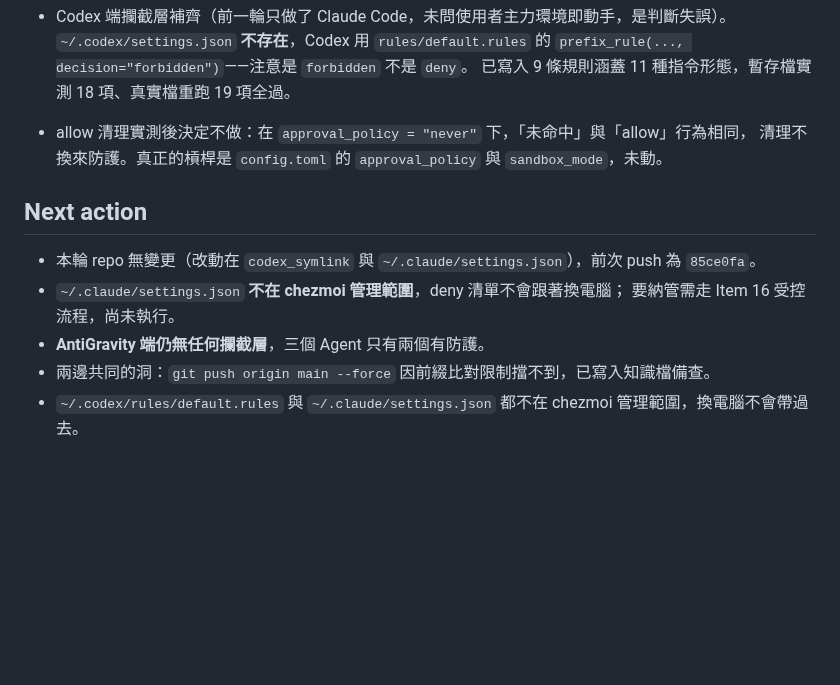
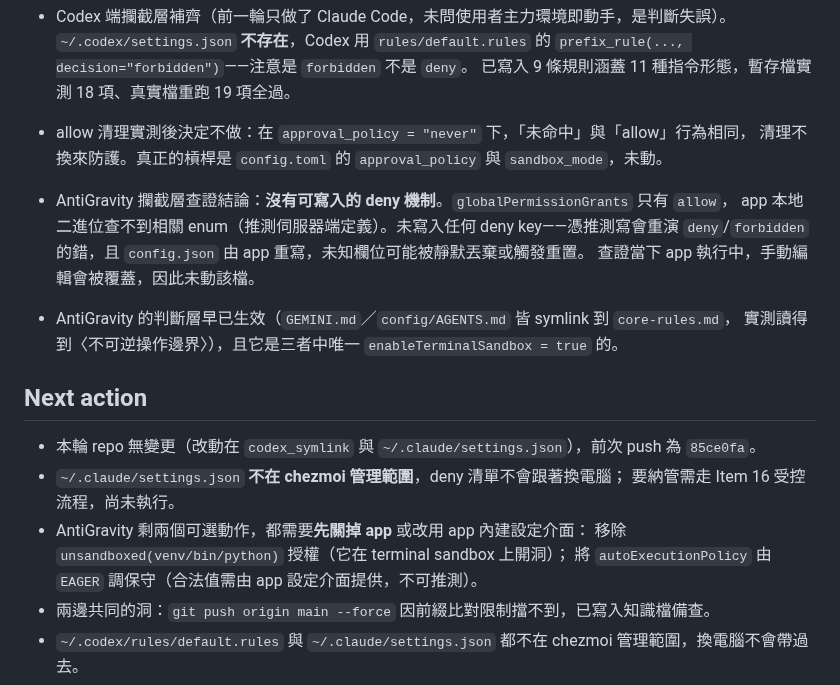
Before and after one commit to icestone0128/codex_installation, a Markdown page: HANDOFF.md, the part around the change. GitHub-like rendering; blank space fills up the shorter version.

Commit message:
docs: record that AntiGravity has no writable command-deny mechanism
Investigated rather than assumed. Its permission model is unlike the other two:
globalPermissionGrants in ~/.gemini/config/config.json carries an allow key and
nothing else, and the local binaries contain no trace of that key or of the
policy enums, which suggests the schema is defined server side.

So no deny entry was written. Inventing one would repeat the deny-versus-
forbidden mistake with a worse failure mode: the file is app-owned and
rewritten, so an unrecognised key would likely be dropped in silence, leaving a
setting that looks installed but never fires. The app was also running, which
means any hand edit would have been overwritten on its next save.

What AntiGravity does have is the judgement layer, already live through the
GEMINI.md and config/AGENTS.md symlinks into core-rules.md, and a terminal
sandbox that neither of the other two agents enables. The grant worth noting is
unsandboxed(venv/bin/python), which opens a hole in exactly that sandbox.

prompt-defense-baseline now carries the per-agent differences, why the enum
values must not be guessed, and the instruction to change these through the
app's own settings rather than the file.

Co-Authored-By: Claude Opus 5 <noreply@anthropic.com>

```diff
--- a/HANDOFF.md
+++ b/HANDOFF.md
@@ -92,12 +92,21 @@
 - allow 清理實測後決定不做：在 `approval_policy = "never"` 下，「未命中」與「allow」行為相同，
   清理不換來防護。真正的槓桿是 `config.toml` 的 `approval_policy` 與 `sandbox_mode`，未動。
 
+- AntiGravity 攔截層查證結論：**沒有可寫入的 deny 機制**。`globalPermissionGrants` 只有 `allow`，
+  app 本地二進位查不到相關 enum（推測伺服器端定義）。未寫入任何 deny key——憑推測寫會重演
+  `deny`/`forbidden` 的錯，且 `config.json` 由 app 重寫，未知欄位可能被靜默丟棄或觸發重置。
+  查證當下 app 執行中，手動編輯會被覆蓋，因此未動該檔。
+- AntiGravity 的判斷層早已生效（`GEMINI.md`／`config/AGENTS.md` 皆 symlink 到 `core-rules.md`，
+  實測讀得到〈不可逆操作邊界〉），且它是三者中唯一 `enableTerminalSandbox = true` 的。
+
 ## Next action
 
 - 本輪 repo 無變更（改動在 `codex_symlink` 與 `~/.claude/settings.json`），前次 push 為 `85ce0fa`。
 - `~/.claude/settings.json` **不在 chezmoi 管理範圍**，deny 清單不會跟著換電腦；
   要納管需走 Item 16 受控流程，尚未執行。
-- **AntiGravity 端仍無任何攔截層**，三個 Agent 只有兩個有防護。
+- AntiGravity 剩兩個可選動作，都需要**先關掉 app** 或改用 app 內建設定介面：
+  移除 `unsandboxed(venv/bin/python)` 授權（它在 terminal sandbox 上開洞）；
+  將 `autoExecutionPolicy` 由 `EAGER` 調保守（合法值需由 app 設定介面提供，不可推測）。
 - 兩邊共同的洞：`git push origin main --force` 因前綴比對限制擋不到，已寫入知識檔備查。
 - `~/.codex/rules/default.rules` 與 `~/.claude/settings.json` 都不在 chezmoi 管理範圍，換電腦不會帶過去。
 - `rm -rf` 的路徑感知攔截需要 PreToolUse hook，本次未做；判斷層已用文字規範涵蓋。
```
